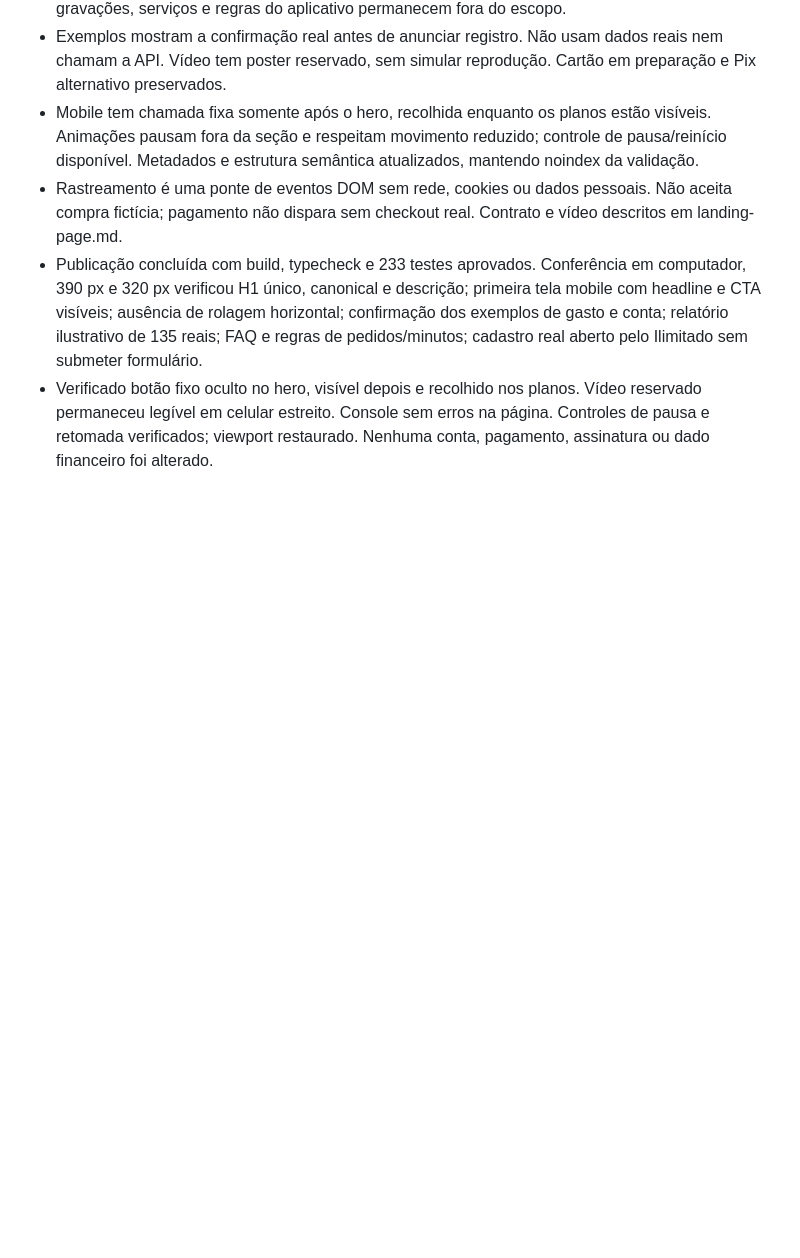
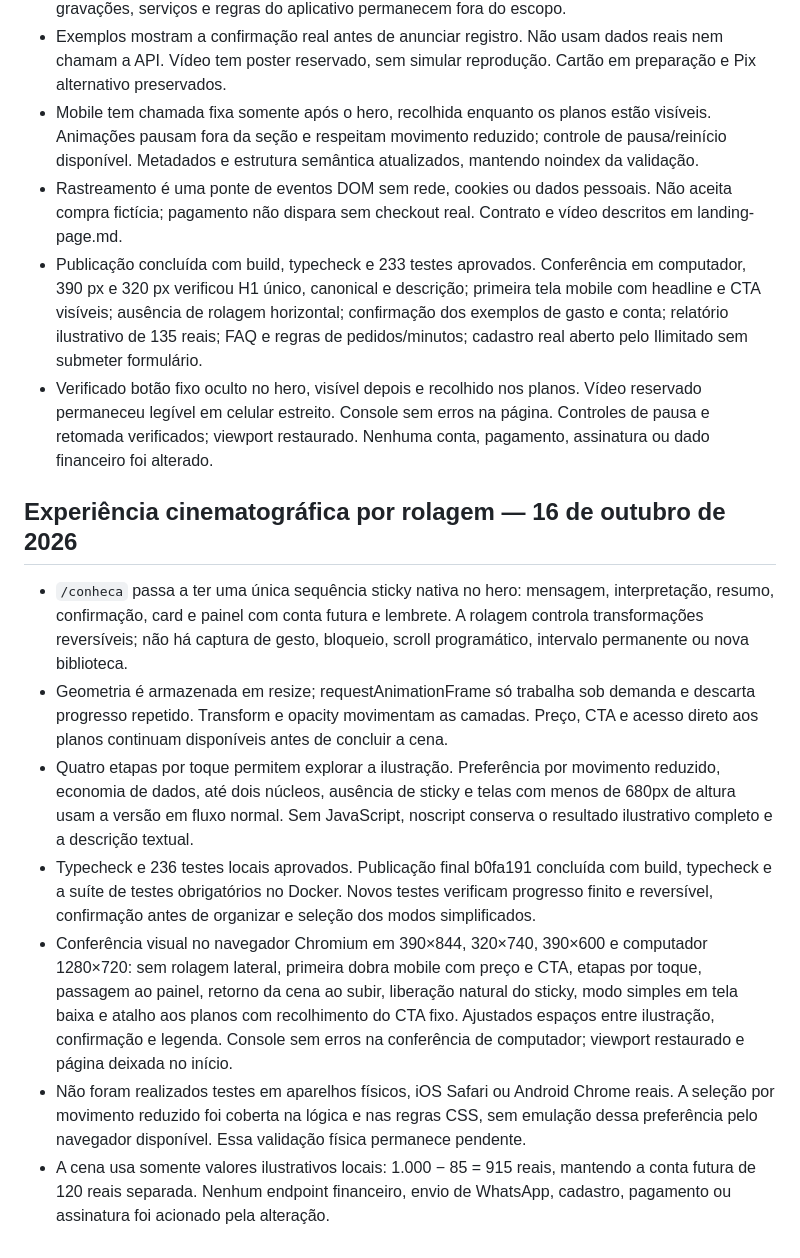
Before and after one commit to Anotaaibank/anotaai, a Markdown page: docs/verification.md, the part around the change. Drawn GitHub-style; blank space fills up the shorter version.

Commit message:
docs: record cinematic landing validation and device test scope

```diff
--- a/docs/verification.md
+++ b/docs/verification.md
@@ -445,3 +445,13 @@ O log local mostrou a primeira chamada de `/api/assistant/finance` com HTTP 200
 - Rastreamento é uma ponte de eventos DOM sem rede, cookies ou dados pessoais. Não aceita compra fictícia; pagamento não dispara sem checkout real. Contrato e vídeo descritos em landing-page.md.
 - Publicação concluída com build, typecheck e 233 testes aprovados. Conferência em computador, 390 px e 320 px verificou H1 único, canonical e descrição; primeira tela mobile com headline e CTA visíveis; ausência de rolagem horizontal; confirmação dos exemplos de gasto e conta; relatório ilustrativo de 135 reais; FAQ e regras de pedidos/minutos; cadastro real aberto pelo Ilimitado sem submeter formulário.
 - Verificado botão fixo oculto no hero, visível depois e recolhido nos planos. Vídeo reservado permaneceu legível em celular estreito. Console sem erros na página. Controles de pausa e retomada verificados; viewport restaurado. Nenhuma conta, pagamento, assinatura ou dado financeiro foi alterado.
+
+## Experiência cinematográfica por rolagem — 16 de outubro de 2026
+
+- `/conheca` passa a ter uma única sequência sticky nativa no hero: mensagem, interpretação, resumo, confirmação, card e painel com conta futura e lembrete. A rolagem controla transformações reversíveis; não há captura de gesto, bloqueio, scroll programático, intervalo permanente ou nova biblioteca.
+- Geometria é armazenada em resize; requestAnimationFrame só trabalha sob demanda e descarta progresso repetido. Transform e opacity movimentam as camadas. Preço, CTA e acesso direto aos planos continuam disponíveis antes de concluir a cena.
+- Quatro etapas por toque permitem explorar a ilustração. Preferência por movimento reduzido, economia de dados, até dois núcleos, ausência de sticky e telas com menos de 680px de altura usam a versão em fluxo normal. Sem JavaScript, noscript conserva o resultado ilustrativo completo e a descrição textual.
+- Typecheck e 236 testes locais aprovados. Publicação final b0fa191 concluída com build, typecheck e a suíte de testes obrigatórios no Docker. Novos testes verificam progresso finito e reversível, confirmação antes de organizar e seleção dos modos simplificados.
+- Conferência visual no navegador Chromium em 390×844, 320×740, 390×600 e computador 1280×720: sem rolagem lateral, primeira dobra mobile com preço e CTA, etapas por toque, passagem ao painel, retorno da cena ao subir, liberação natural do sticky, modo simples em tela baixa e atalho aos planos com recolhimento do CTA fixo. Ajustados espaços entre ilustração, confirmação e legenda. Console sem erros na conferência de computador; viewport restaurado e página deixada no início.
+- Não foram realizados testes em aparelhos físicos, iOS Safari ou Android Chrome reais. A seleção por movimento reduzido foi coberta na lógica e nas regras CSS, sem emulação dessa preferência pelo navegador disponível. Essa validação física permanece pendente.
+- A cena usa somente valores ilustrativos locais: 1.000 − 85 = 915 reais, mantendo a conta futura de 120 reais separada. Nenhum endpoint financeiro, envio de WhatsApp, cadastro, pagamento ou assinatura foi acionado pela alteração.
```
